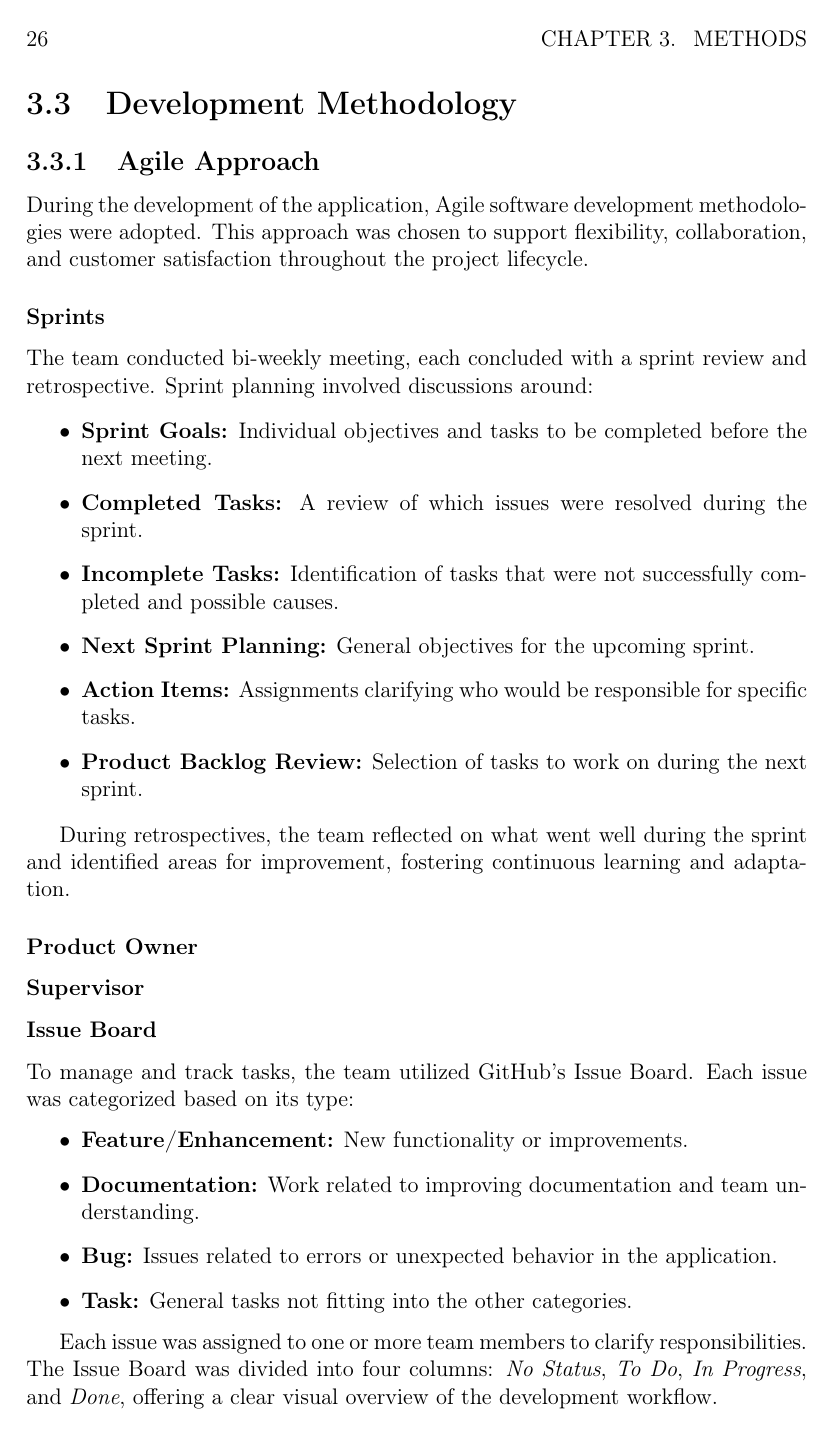
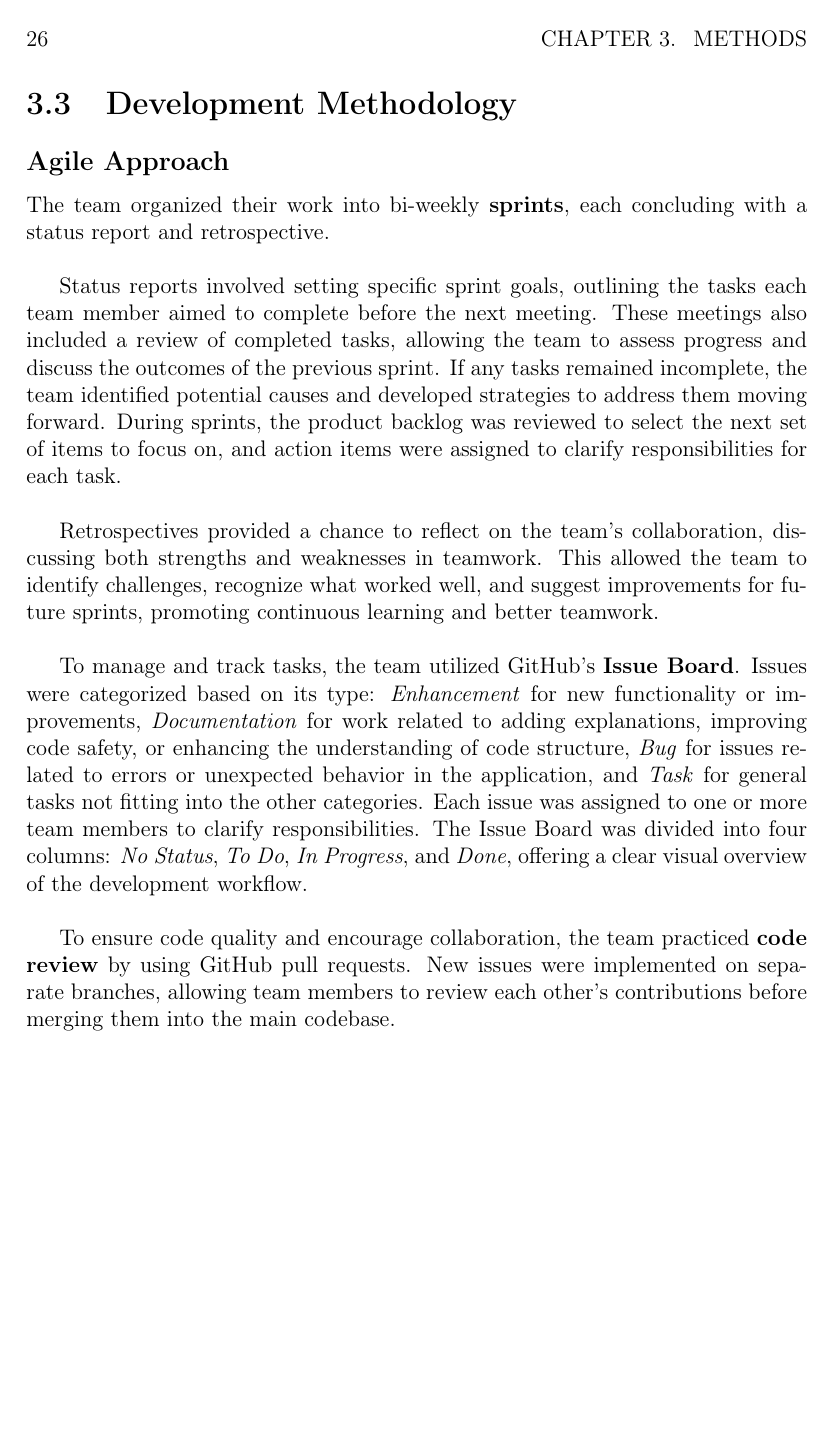
Before and after one commit to bachelor-gruppe-04/documentation, a LaTeX thesis (main.tex, which reads chapters/05-method.tex): page 42 of 78 before the commit and page 42 of 76 after it. Compiled offline with pdfLaTeX; TikZ figures are drawn from their code, not taken from saved files.

Commit message:
Rewrote agile methodology to not contain bullet points and made it more concise

```diff
--- a/chapters/05-method.tex
+++ b/chapters/05-method.tex
@@ -238,50 +238,26 @@ The webcam was mounted above the board at an angle of approximately 60–70\si{\
 \section{Development Methodology}
 \label{sec:development-methodology}
 
-\subsection{Agile Approach}
+\subsection*{Agile Approach}
 \label{subsec:agile-approach}
 
-During the development of the application, Agile software development methodologies were adopted. This approach was chosen to support flexibility, collaboration, and customer satisfaction throughout the project lifecycle.
+The team organized their work into bi-weekly \textbf{sprints}, each concluding with a status report and retrospective. \\
 
-\subsubsection*{Sprints}
+Status reports involved setting specific sprint goals, outlining the tasks each team member aimed to complete before the next meeting. These meetings also included a review of completed tasks, allowing the team to assess progress and discuss the outcomes of the previous sprint. If any tasks remained incomplete, the team identified potential causes and developed strategies to address them moving forward. During sprints, the product backlog was reviewed to select the next set of items to focus on, and action items were assigned to clarify responsibilities for each task. \\
 
-The team conducted bi-weekly meeting, each concluded with a sprint review and retrospective. Sprint planning involved discussions around:
+Retrospectives provided a chance to reflect on the team's collaboration, discussing both strengths and weaknesses in teamwork. This allowed the team to identify challenges, recognize what worked well, and suggest improvements for future sprints, promoting continuous learning and better teamwork. \\
 
-\begin{itemize}
-  \item \textbf{Sprint Goals:} Individual objectives and tasks to be completed before the next meeting.
-  \item \textbf{Completed Tasks:} A review of which issues were resolved during the sprint.
-  \item \textbf{Incomplete Tasks:} Identification of tasks that were not successfully completed and possible causes.
-  \item \textbf{Next Sprint Planning:} General objectives for the upcoming sprint.
-  \item \textbf{Action Items:} Assignments clarifying who would be responsible for specific tasks.
-  \item \textbf{Product Backlog Review:} Selection of tasks to work on during the next sprint.
-\end{itemize}
+To manage and track tasks, the team utilized GitHub’s \textbf{Issue Board}. Issues were categorized based on its type: \textit{Enhancement} for new functionality or improvements, \textit{Documentation} for work related to adding explanations, improving code safety, or enhancing the understanding of code structure, \textit{Bug} for issues related to errors or unexpected behavior in the application, and \textit{Task} for general tasks not fitting into the other categories. Each issue was assigned to one or more team members to clarify responsibilities. The Issue Board was divided into four columns: \textit{No Status}, \textit{To Do}, \textit{In Progress}, and \textit{Done}, offering a clear visual overview of the development workflow. \\
 
-During retrospectives, the team reflected on what went well during the sprint and identified areas for improvement, fostering continuous learning and adaptation.
+To ensure code quality and encourage collaboration, the team practiced \textbf{code review} by using GitHub pull requests. New issues were implemented on separate branches, allowing team members to review each other’s contributions before merging them into the main codebase.
 
-\subsubsection*{Product Owner}
+% Jeg kommenterer disse ut ettersom jeg ikke helt vet hva som er ønsket skal stå under disse
+%\subsubsection*{Product Owner}
 
-\subsubsection*{Supervisor}
+%\subsubsection*{Supervisor}
 
-\subsubsection*{Issue Board}
-
-To manage and track tasks, the team utilized GitHub’s Issue Board. Each issue was categorized based on its type:
-\begin{itemize}
-  \item \textbf{Feature/Enhancement:} New functionality or improvements.
-  \item \textbf{Documentation:} Work related to improving documentation and team understanding.
-  \item \textbf{Bug:} Issues related to errors or unexpected behavior in the application.
-  \item \textbf{Task:} General tasks not fitting into the other categories.
-\end{itemize}
-
-Each issue was assigned to one or more team members to clarify responsibilities. The Issue Board was divided into four columns:
-\textit{No Status}, \textit{To Do}, \textit{In Progress}, and \textit{Done}, offering a clear visual overview of the development workflow.
-
-\subsubsection*{Code Review}
-
-In alignment with the workflow described in Subsection~\ref{subsec:version-control}, as outlined in Chapter \ref{chp:theory}, each issue was implemented on a dedicated branch. This setup enabled team members to conduct peer reviews via GitHub pull requests before merging changes into the main codebase. This process encouraged collaboration, maintained code quality, and facilitated shared decision-making within the team.
 
 \newpage
-
-
 
 
 \section{Software Design}
```
Also changed, not shown: chapters/07-discussion.tex (+9 -1 lines).
